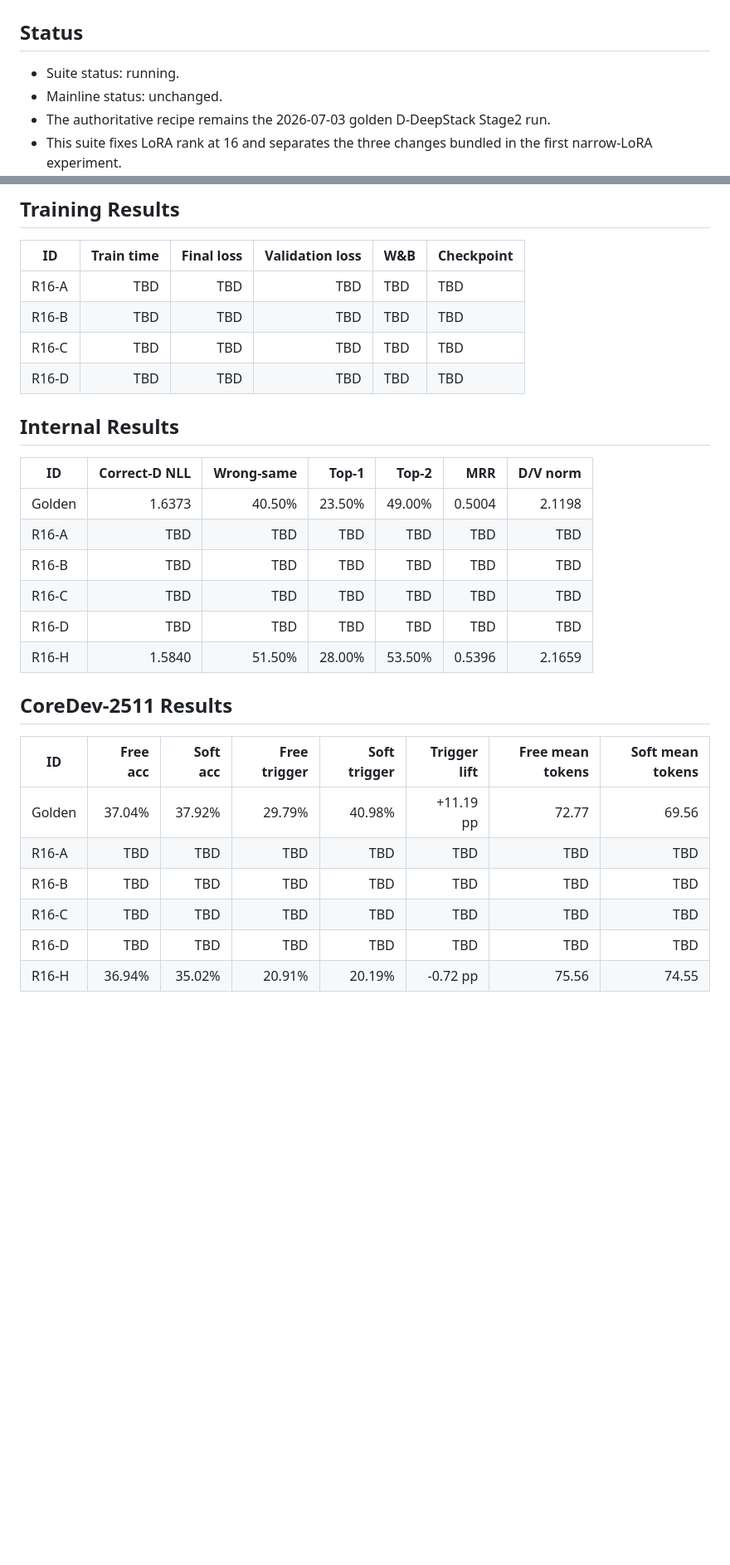
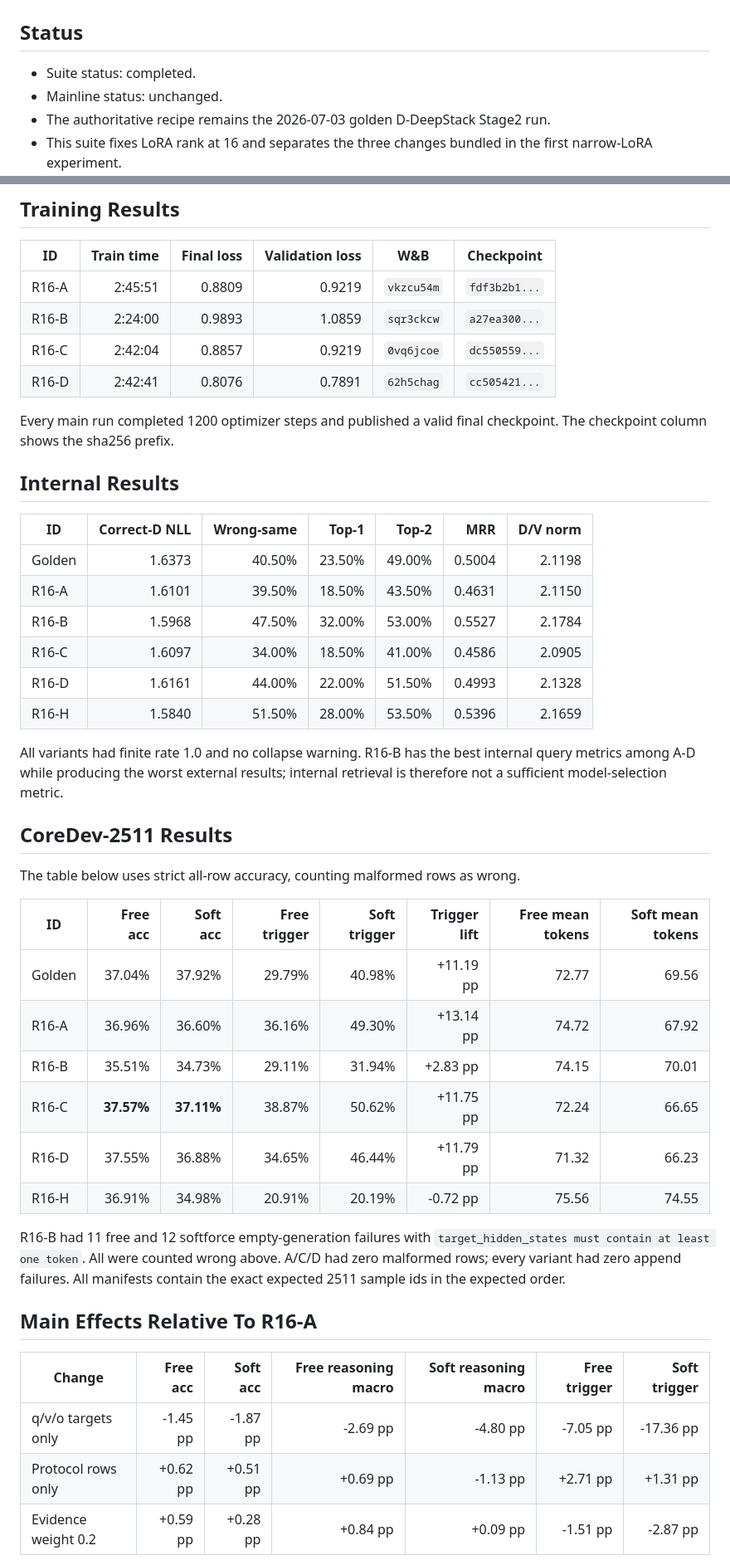
Before and after one commit to Miocio-nora/TGVF, a Markdown page: docs/STAGE2_R16_DISENTANGLEMENT_ABLATIONS.md, 2 parts joined by grey strips. Shown at 83% size. Rendered like a GitHub page; blank space fills up the shorter version.

Commit message:
Record rank-16 Stage2 ablation results

```diff
--- a/docs/STAGE2_R16_DISENTANGLEMENT_ABLATIONS.md
+++ b/docs/STAGE2_R16_DISENTANGLEMENT_ABLATIONS.md
@@ -2,7 +2,7 @@
 
 ## Status
 
-- Suite status: running.
+- Suite status: completed.
 - Mainline status: unchanged.
 - The authoritative recipe remains the 2026-07-03 golden D-DeepStack Stage2
   run.
@@ -132,29 +134,52 @@ R16-A exactly.
 
 | ID | Train time | Final loss | Validation loss | W&B | Checkpoint |
 |---|---:|---:|---:|---|---|
-| R16-A | TBD | TBD | TBD | TBD | TBD |
-| R16-B | TBD | TBD | TBD | TBD | TBD |
-| R16-C | TBD | TBD | TBD | TBD | TBD |
-| R16-D | TBD | TBD | TBD | TBD | TBD |
+| R16-A | 2:45:51 | 0.8809 | 0.9219 | `vkzcu54m` | `fdf3b2b1...` |
+| R16-B | 2:24:00 | 0.9893 | 1.0859 | `sqr3ckcw` | `a27ea300...` |
+| R16-C | 2:42:04 | 0.8857 | 0.9219 | `0vq6jcoe` | `dc550559...` |
+| R16-D | 2:42:41 | 0.8076 | 0.7891 | `62h5chag` | `cc505421...` |
+
+Every main run completed 1200 optimizer steps and published a valid final
+checkpoint. The checkpoint column shows the sha256 prefix.
 
 ## Internal Results
 
 | ID | Correct-D NLL | Wrong-same | Top-1 | Top-2 | MRR | D/V norm |
 |---|---:|---:|---:|---:|---:|---:|
 | Golden | 1.6373 | 40.50% | 23.50% | 49.00% | 0.5004 | 2.1198 |
-| R16-A | TBD | TBD | TBD | TBD | TBD | TBD |
-| R16-B | TBD | TBD | TBD | TBD | TBD | TBD |
-| R16-C | TBD | TBD | TBD | TBD | TBD | TBD |
-| R16-D | TBD | TBD | TBD | TBD | TBD | TBD |
+| R16-A | 1.6101 | 39.50% | 18.50% | 43.50% | 0.4631 | 2.1150 |
+| R16-B | 1.5968 | 47.50% | 32.00% | 53.00% | 0.5527 | 2.1784 |
+| R16-C | 1.6097 | 34.00% | 18.50% | 41.00% | 0.4586 | 2.0905 |
+| R16-D | 1.6161 | 44.00% | 22.00% | 51.50% | 0.4993 | 2.1328 |
 | R16-H | 1.5840 | 51.50% | 28.00% | 53.50% | 0.5396 | 2.1659 |
 
+All variants had finite rate 1.0 and no collapse warning. R16-B has the best
+internal query metrics among A-D while producing the worst external results;
+internal retrieval is therefore not a sufficient model-selection metric.
+
 ## CoreDev-2511 Results
+
+The table below uses strict all-row accuracy, counting malformed rows as wrong.
 
 | ID | Free acc | Soft acc | Free trigger | Soft trigger | Trigger lift | Free mean tokens | Soft mean tokens |
 |---|---:|---:|---:|---:|---:|---:|---:|
 | Golden | 37.04% | 37.92% | 29.79% | 40.98% | +11.19 pp | 72.77 | 69.56 |
-| R16-A | TBD | TBD | TBD | TBD | TBD | TBD | TBD |
-| R16-B | TBD | TBD | TBD | TBD | TBD | TBD | TBD |
-| R16-C | TBD | TBD | TBD | TBD | TBD | TBD | TBD |
-| R16-D | TBD | TBD | TBD | TBD | TBD | TBD | TBD |
-| R16-H | 36.94% | 35.02% | 20.91% | 20.19% | -0.72 pp | 75.56 | 74.55 |
+| R16-A | 36.96% | 36.60% | 36.16% | 49.30% | +13.14 pp | 74.72 | 67.92 |
+| R16-B | 35.51% | 34.73% | 29.11% | 31.94% | +2.83 pp | 74.15 | 70.01 |
+| R16-C | **37.57%** | **37.11%** | 38.87% | 50.62% | +11.75 pp | 72.24 | 66.65 |
+| R16-D | 37.55% | 36.88% | 34.65% | 46.44% | +11.79 pp | 71.32 | 66.23 |
+| R16-H | 36.91% | 34.98% | 20.91% | 20.19% | -0.72 pp | 75.56 | 74.55 |
+
+R16-B had 11 free and 12 softforce empty-generation failures with
+`target_hidden_states must contain at least one token`. All were counted wrong
+above. A/C/D had zero malformed rows; every variant had zero append failures.
+All manifests contain the exact expected 2511 sample ids in the expected order.
+
+## Main Effects Relative To R16-A
+
+| Change | Free acc | Soft acc | Free reasoning macro | Soft reasoning macro | Free trigger | Soft trigger |
+|---|---:|---:|---:|---:|---:|---:|
+| q/v/o targets only | -1.45 pp | -1.87 pp | -2.69 pp | -4.80 pp | -7.05 pp | -17.36 pp |
+| Protocol rows only | +0.62 pp | +0.51 pp | +0.69 pp | -1.13 pp | +2.71 pp | +1.31 pp |
+| Evidence weight 0.2 | +0.59 pp | +0.28 pp | +0.84 pp | +0.09 pp | -1.51 pp | -2.87 pp |
+
```
Also changed, not shown: other parts of docs/STAGE2_R16_DISENTANGLEMENT_ABLATIONS.md (+99 -6 lines).
